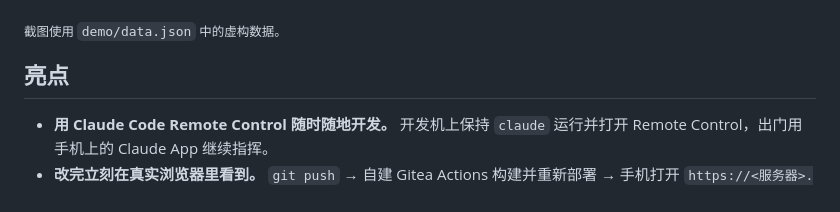
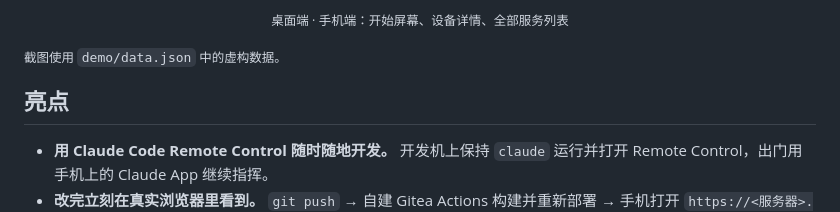
Before and after one commit to muzig/tailscale-home, a Markdown page: README.zh-CN.md, the part around one of its changes. Drawn GitHub-style.

Commit message:
docs: dark desktop screenshot and three phone views in README
Co-Authored-By: Claude Opus 5.5 <noreply@anthropic.com>
Claude-Session: https://claude.ai/code/session_01DGvx2EKGsNoc8kxAKM9xUm

```diff
--- a/README.zh-CN.md
+++ b/README.zh-CN.md
@@ -11,4 +16,5 @@
 </p>
+<p align="center"><sub>桌面端 · 手机端：开始屏幕、设备详情、全部服务列表</sub></p>
 
 <sub>截图使用 <code>demo/data.json</code> 中的虚构数据。</sub>
 
```
Also changed, not shown: other parts of README.zh-CN.md (+7 -2 lines), README.md (+8 -2 lines), docs/screenshots/desktop.png, docs/screenshots/mobile-apps.png (added), docs/screenshots/mobile-device.png (added).
